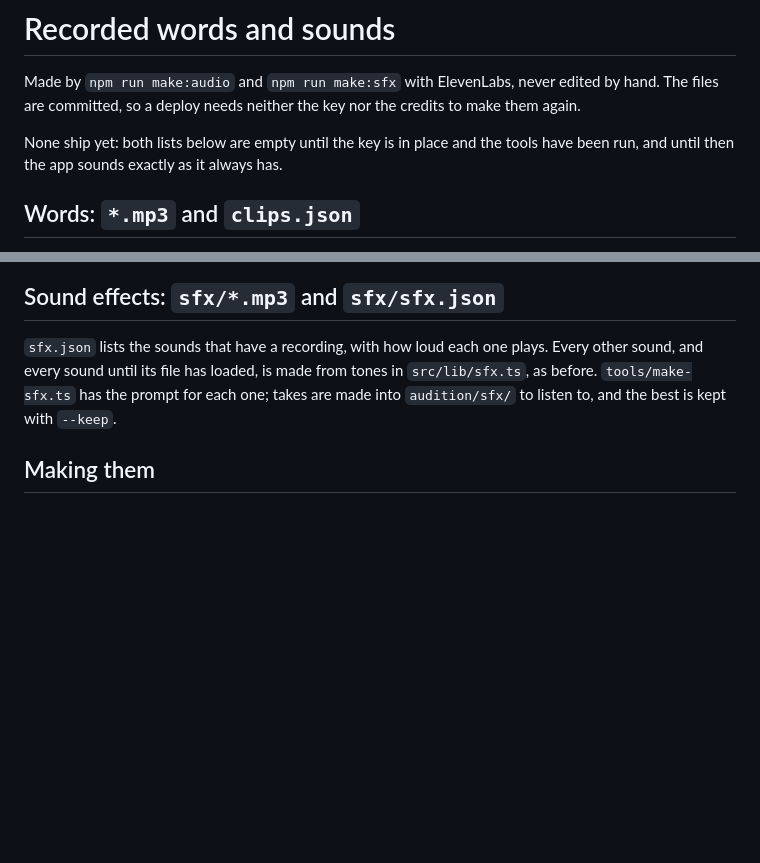
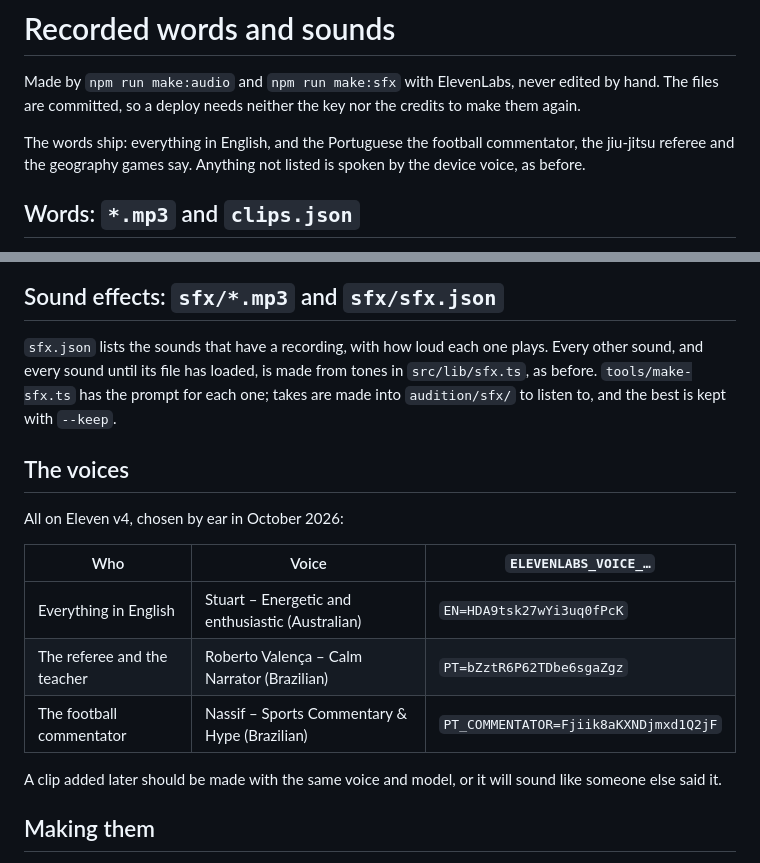
Before and after one commit to eduardopicado/sounds-of-reading, a Markdown page: public/audio/README.md, 2 parts joined by grey strips. GitHub-like rendering; blank space fills up the shorter version.

Commit message:
Audio notes: which voice says what, and that the recordings ship
Co-Authored-By: Claude Opus 5.5 <noreply@anthropic.com>
Claude-Session: https://claude.ai/code/session_01SMxd3SRJKBYzuwiLgZD5wD

```diff
--- a/public/audio/README.md
+++ b/public/audio/README.md
@@ -4,8 +4,9 @@ Made by `npm run make:audio` and `npm run make:sfx` with ElevenLabs, never
 edited by hand. The files are committed, so a deploy needs neither the key
 nor the credits to make them again.
 
-None ship yet: both lists below are empty until the key is in place and the
-tools have been run, and until then the app sounds exactly as it always has.
+The words ship: everything in English, and the Portuguese the football
+commentator, the jiu-jitsu referee and the geography games say. Anything
+not listed is spoken by the device voice, as before.
 
 ## Words: `*.mp3` and `clips.json`
 
@@ -25,6 +26,19 @@ plays. Every other sound, and every sound until its file has loaded, is made
 from tones in `src/lib/sfx.ts`, as before. `tools/make-sfx.ts` has the
 prompt for each one; takes are made into `audition/sfx/` to listen to, and
 the best is kept with `--keep`.
+
+## The voices
+
+All on Eleven v4, chosen by ear in October 2026:
+
+| Who | Voice | `ELEVENLABS_VOICE_…` |
+|---|---|---|
+| Everything in English | Stuart – Energetic and enthusiastic (Australian) | `EN=HDA9tsk27wYi3uq0fPcK` |
+| The referee and the teacher | Roberto Valença – Calm Narrator (Brazilian) | `PT=bZztR6P62TDbe6sgaZgz` |
+| The football commentator | Nassif – Sports Commentary & Hype (Brazilian) | `PT_COMMENTATOR=Fjiik8aKXNDjmxd1Q2jF` |
+
+A clip added later should be made with the same voice and model, or it
+will sound like someone else said it.
 
 ## Making them
 
```
Also changed, not shown: CLAUDE.md (+2 -2 lines).
